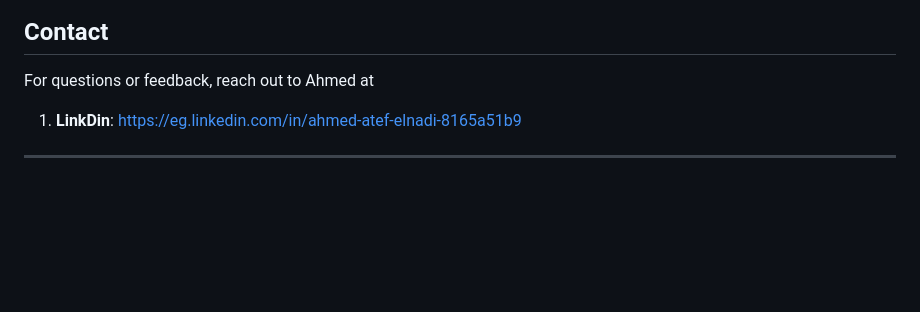
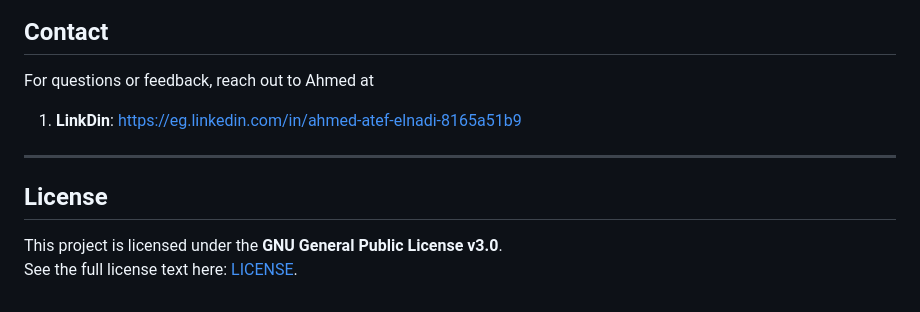
Before and after one commit to AhmedDev374/three-tier-app, a Markdown page: README.md, the part around the change. Rendered like a GitHub page; blank space fills up the shorter version.

```diff
--- a/README.md
+++ b/README.md
@@ -140,8 +140,11 @@ npm test
 
 For questions or feedback, reach out to Ahmed at
 
-
-
 1. **LinkDin**: https://eg.linkedin.com/in/ahmed-atef-elnadi-8165a51b9
 
 ---
+
+## License
+
+This project is licensed under the **GNU General Public License v3.0**.
+See the full license text here: [LICENSE](LICENSE).
```
